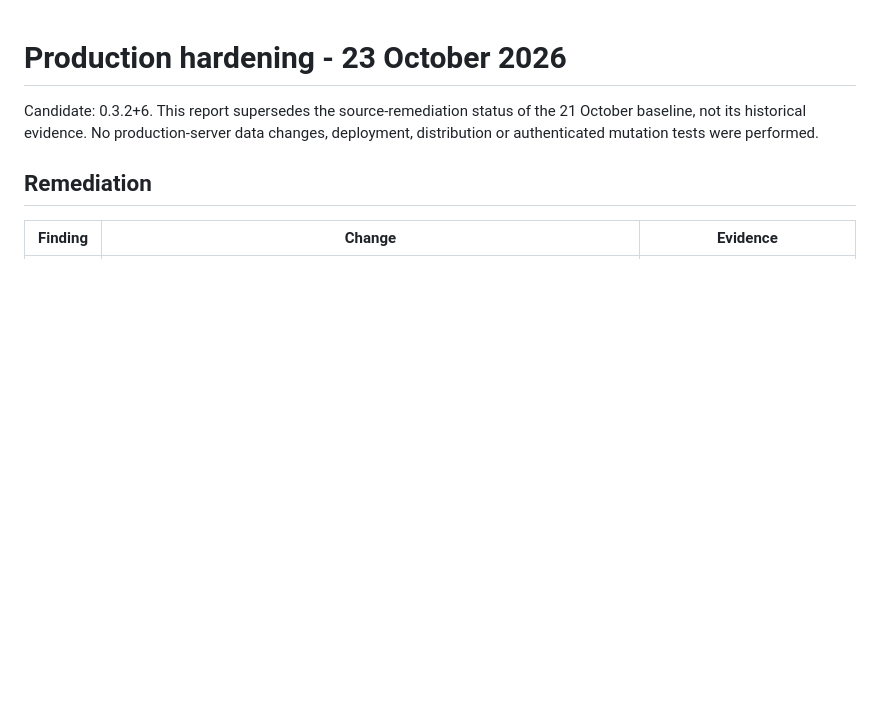
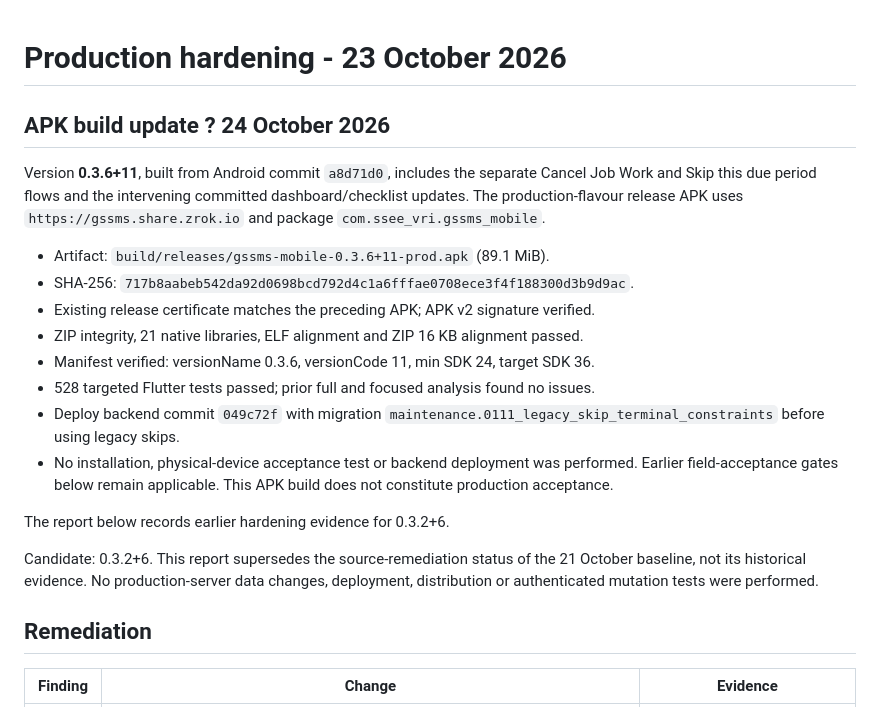
Before and after one commit to SSE-E-VRI/GSSMS-Android-App, a Markdown page: docs/PRODUCTION_READINESS_2026-10-23.md, the part around the change. Rendered like a GitHub page; blank space fills up the shorter version.

Commit message:
docs(release): record signed Android 0.3.6 build verification

```diff
--- a/docs/PRODUCTION_READINESS_2026-10-23.md
+++ b/docs/PRODUCTION_READINESS_2026-10-23.md
@@ -1,4 +1,25 @@
 # Production hardening - 23 October 2026
+
+## APK build update ? 24 October 2026
+
+Version **0.3.6+11**, built from Android commit `a8d71d0`, includes the
+separate Cancel Job Work and Skip this due period flows and the intervening
+committed dashboard/checklist updates. The production-flavour release APK uses
+`https://gssms.share.zrok.io` and package `com.ssee_vri.gssms_mobile`.
+
+- Artifact: `build/releases/gssms-mobile-0.3.6+11-prod.apk` (89.1 MiB).
+- SHA-256: `717b8aabeb542da92d0698bcd792d4c1a6fffae0708ece3f4f188300d3b9d9ac`.
+- Existing release certificate matches the preceding APK; APK v2 signature verified.
+- ZIP integrity, 21 native libraries, ELF alignment and ZIP 16 KB alignment passed.
+- Manifest verified: versionName 0.3.6, versionCode 11, min SDK 24, target SDK 36.
+- 528 targeted Flutter tests passed; prior full and focused analysis found no issues.
+- Deploy backend commit `049c72f` with migration
+  `maintenance.0111_legacy_skip_terminal_constraints` before using legacy skips.
+- No installation, physical-device acceptance test or backend deployment was
+  performed. Earlier field-acceptance gates below remain applicable. This APK
+  build does not constitute production acceptance.
+
+The report below records earlier hardening evidence for 0.3.2+6.
 
 Candidate: 0.3.2+6. This report supersedes the source-remediation status of the
 21 October baseline, not its historical evidence. No production-server data
```
Also changed, not shown: docs/governance/MOBILE_BUSINESS_LOGIC_BASELINE.md (+3 -2 lines).
